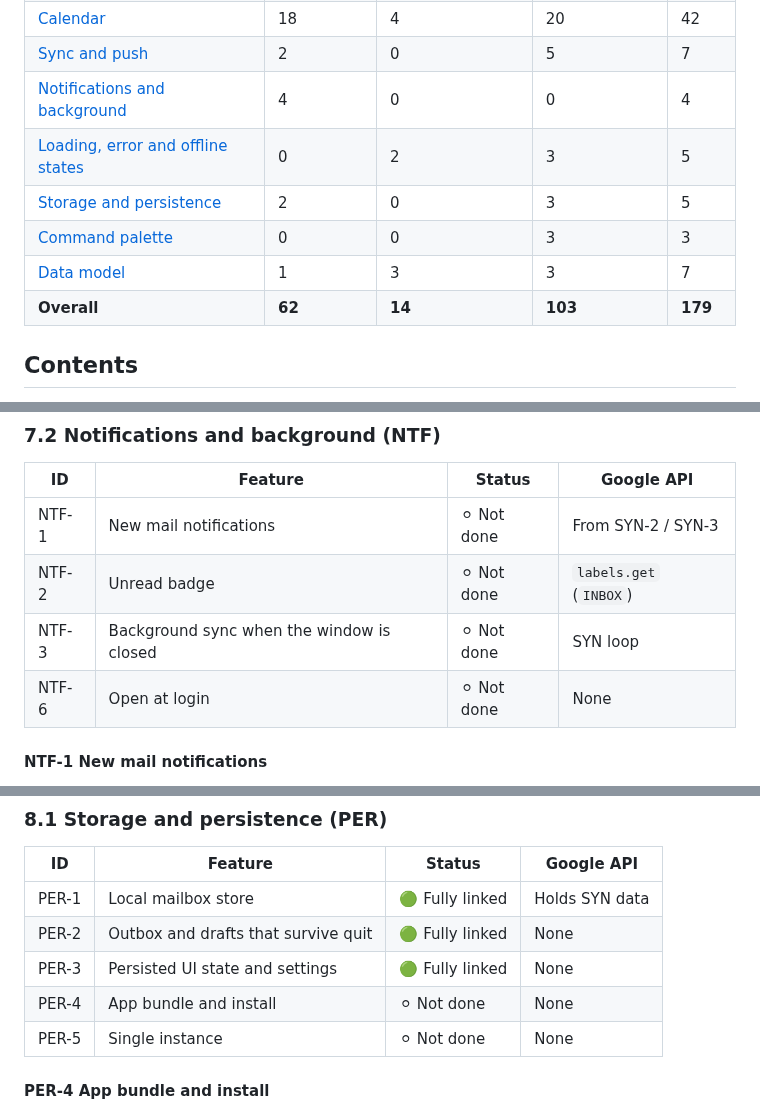
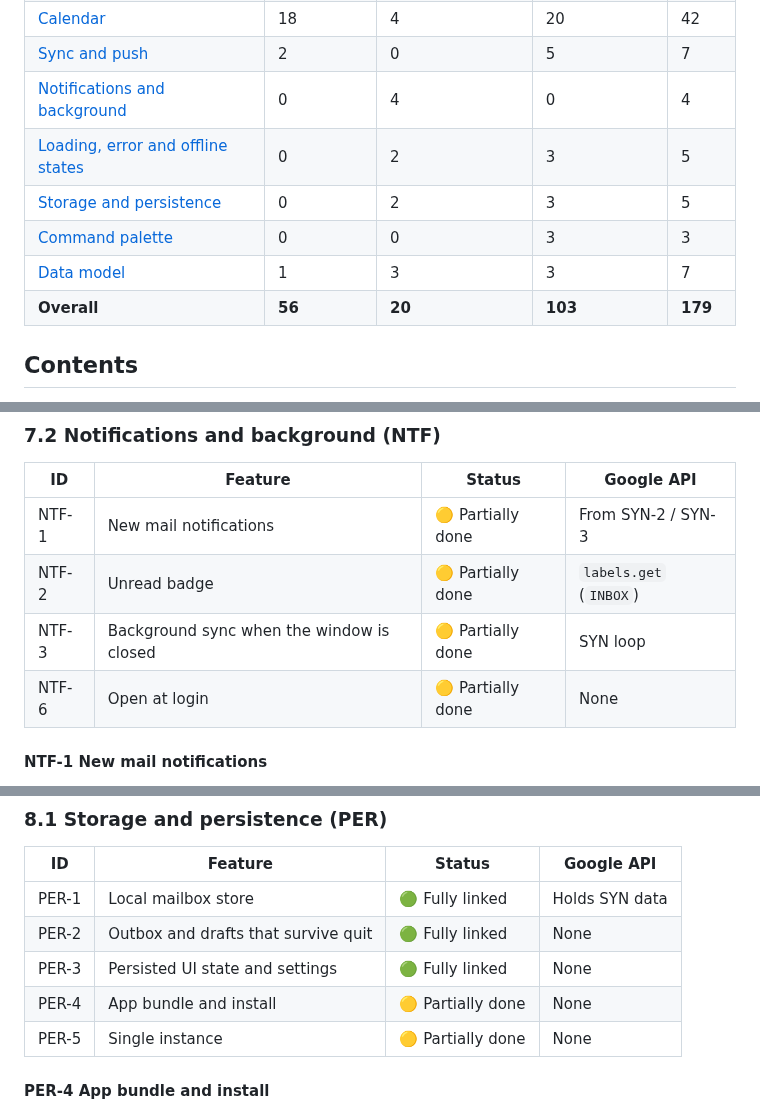
Before and after one commit to y-u-s-u-f/Pigeon, a Markdown page: docs/ROADMAP.md, 3 parts joined by grey strips. GitHub-like rendering.

Commit message:
Roadmap: W1 merged (NTF-1/2/3/6, PER-4/5 partially done)

```diff
--- a/docs/ROADMAP.md
+++ b/docs/ROADMAP.md
@@ -32,12 +32,12 @@ To update: change the status cell in the area's table, then the counts below.
 | [Mail settings](#512-mail-settings-mst) | 10 | 0 | 0 | 10 |
 | [Calendar](#6-calendar-cal) | 18 | 4 | 20 | 42 |
 | [Sync and push](#71-sync-and-push-syn) | 2 | 0 | 5 | 7 |
-| [Notifications and background](#72-notifications-and-background-ntf) | 4 | 0 | 0 | 4 |
+| [Notifications and background](#72-notifications-and-background-ntf) | 0 | 4 | 0 | 4 |
 | [Loading, error and offline states](#73-loading-error-and-offline-states-sta) | 0 | 2 | 3 | 5 |
-| [Storage and persistence](#81-storage-and-persistence-per) | 2 | 0 | 3 | 5 |
+| [Storage and persistence](#81-storage-and-persistence-per) | 0 | 2 | 3 | 5 |
 | [Command palette](#82-command-palette-pal) | 0 | 0 | 3 | 3 |
 | [Data model](#83-data-model-dat) | 1 | 3 | 3 | 7 |
-| **Overall** | **62** | **14** | **103** | **179** |
+| **Overall** | **56** | **20** | **103** | **179** |
 
 ## Contents
 
@@ -1187,10 +1187,10 @@ The calendar shares the window with mail. State lives in `CalendarView` (`src/ui
 
 | ID | Feature | Status | Google API |
 | --- | --- | --- | --- |
-| NTF-1 | New mail notifications | ⚪ Not done | From SYN-2 / SYN-3 |
-| NTF-2 | Unread badge | ⚪ Not done | `labels.get` (`INBOX`) |
-| NTF-3 | Background sync when the window is closed | ⚪ Not done | SYN loop |
-| NTF-6 | Open at login | ⚪ Not done | None |
+| NTF-1 | New mail notifications | 🟡 Partially done | From SYN-2 / SYN-3 |
+| NTF-2 | Unread badge | 🟡 Partially done | `labels.get` (`INBOX`) |
+| NTF-3 | Background sync when the window is closed | 🟡 Partially done | SYN loop |
+| NTF-6 | Open at login | 🟡 Partially done | None |
 
 #### NTF-1 New mail notifications
 
@@ -1263,8 +1263,8 @@ The calendar shares the window with mail. State lives in `CalendarView` (`src/ui
 | PER-1 | Local mailbox store | 🟢 Fully linked | Holds SYN data |
 | PER-2 | Outbox and drafts that survive quit | 🟢 Fully linked | None |
 | PER-3 | Persisted UI state and settings | 🟢 Fully linked | None |
-| PER-4 | App bundle and install | ⚪ Not done | None |
-| PER-5 | Single instance | ⚪ Not done | None |
+| PER-4 | App bundle and install | 🟡 Partially done | None |
+| PER-5 | Single instance | 🟡 Partially done | None |
 
 #### PER-4 App bundle and install
 
```
